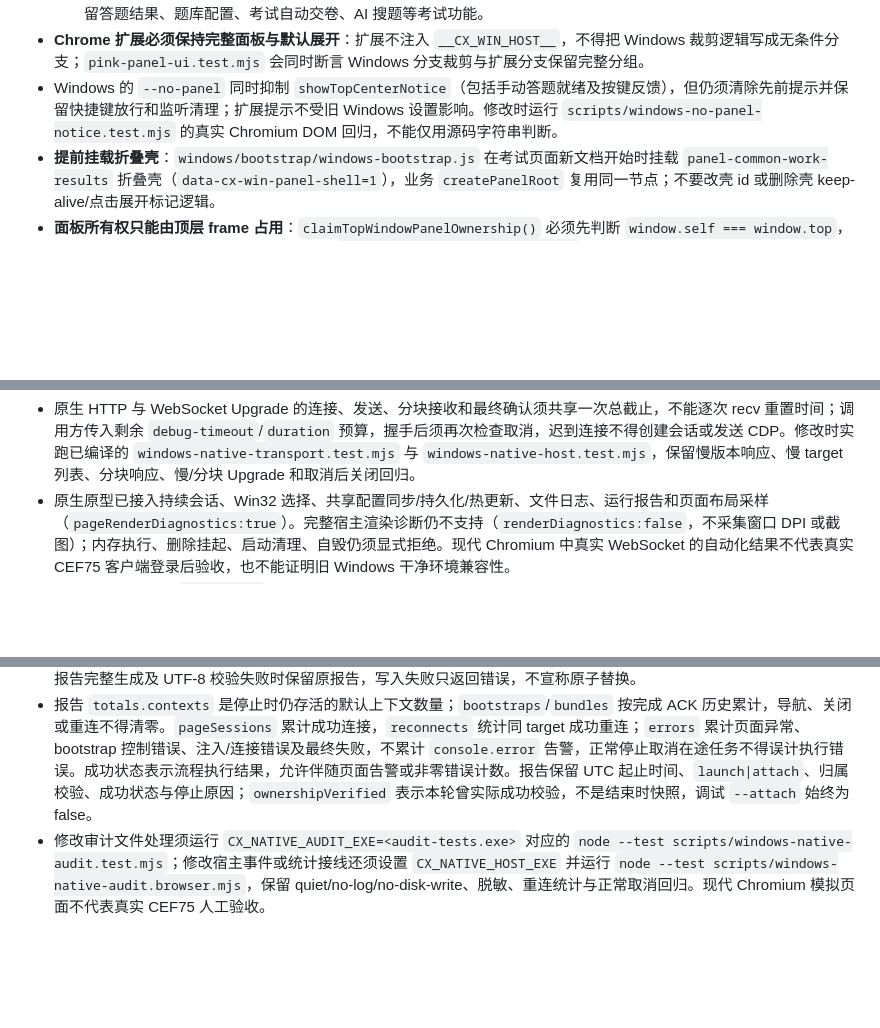
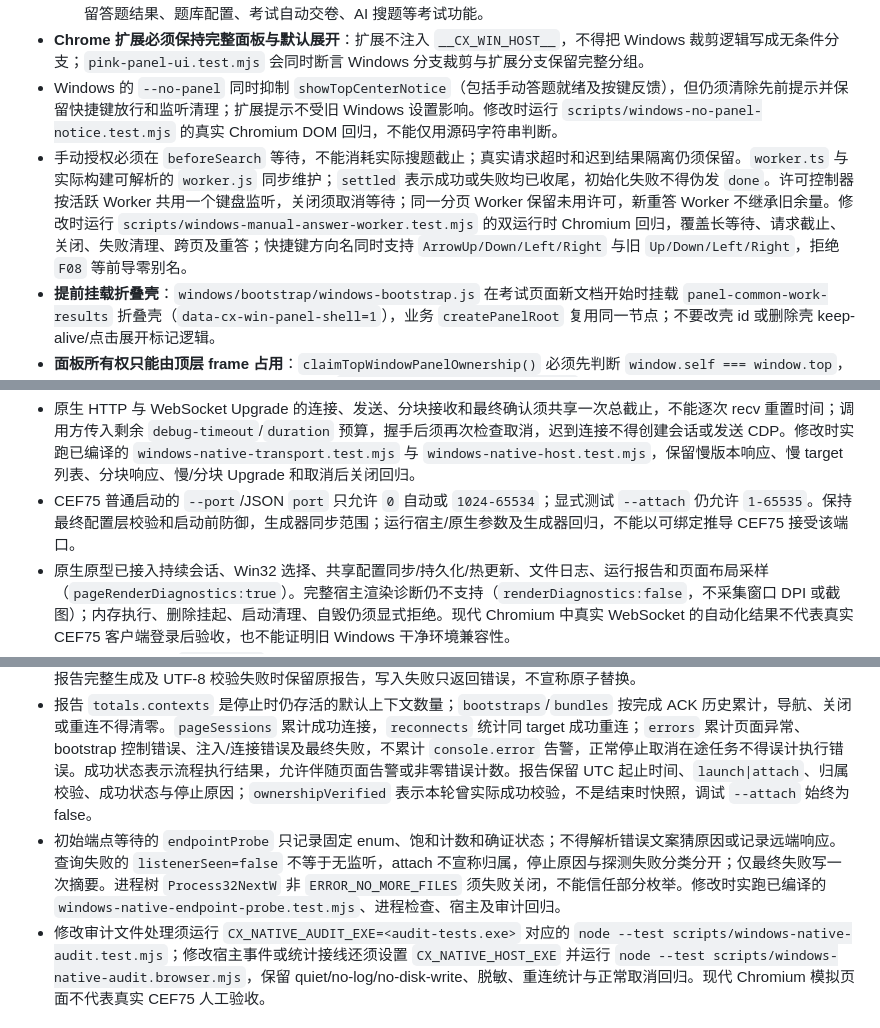
Before and after one commit to liu23zhi/chaoxing_plus, a Markdown page: AGENTS.md, 3 parts joined by grey strips. Drawn GitHub-style; blank space fills up the shorter version.

```diff
--- a/AGENTS.md
+++ b/AGENTS.md
@@ -234,6 +234,7 @@ $env:CX_TEST_NATIVE_WINDOW='1'; node --test scripts/windows-selection-window.tes
   - 默认折叠；裁剪学习相关功能（媒体控制、学习流程、任务能力、完成后动作、日志窗口、题库缓存列表区块），保留答题结果、题库配置、考试自动交卷、AI 搜题等考试功能。
 - **Chrome 扩展必须保持完整面板与默认展开**：扩展不注入 `__CX_WIN_HOST__`，不得把 Windows 裁剪逻辑写成无条件分支；`pink-panel-ui.test.mjs` 会同时断言 Windows 分支裁剪与扩展分支保留完整分组。
 - Windows 的 `--no-panel` 同时抑制 `showTopCenterNotice`（包括手动答题就绪及按键反馈），但仍须清除先前提示并保留快捷键放行和监听清理；扩展提示不受旧 Windows 设置影响。修改时运行 `scripts/windows-no-panel-notice.test.mjs` 的真实 Chromium DOM 回归，不能仅用源码字符串判断。
+- 手动授权必须在 `beforeSearch` 等待，不能消耗实际搜题截止；真实请求超时和迟到结果隔离仍须保留。`worker.ts` 与实际构建可解析的 `worker.js` 同步维护；`settled` 表示成功或失败均已收尾，初始化失败不得伪发 `done`。许可控制器按活跃 Worker 共用一个键盘监听，关闭须取消等待；同一分页 Worker 保留未用许可，新重答 Worker 不继承旧余量。修改时运行 `scripts/windows-manual-answer-worker.test.mjs` 的双运行时 Chromium 回归，覆盖长等待、请求截止、关闭、失败清理、跨页及重答；快捷键方向名同时支持 `ArrowUp/Down/Left/Right` 与旧 `Up/Down/Left/Right`，拒绝 `F08` 等前导零别名。
 - **提前挂载折叠壳**：`windows/bootstrap/windows-bootstrap.js` 在考试页面新文档开始时挂载 `panel-common-work-results` 折叠壳（`data-cx-win-panel-shell=1`），业务 `createPanelRoot` 复用同一节点；不要改壳 id 或删除壳 keep-alive/点击展开标记逻辑。
 - **面板所有权只能由顶层 frame 占用**：`claimTopWindowPanelOwnership()` 必须先判断 `window.self === window.top`，非顶层 frame 直接返回 false、绝不写顶层 `data-chaoxing-plus-panel-owner`。答题页大量 about:blank iframe 被注入时，子 frame 抢占 owner 会隐藏顶层面板（2026-10-26 实测问题）。
 - **顶层面板必须可自愈**：`ensureTopPanelKeepAlive(root)` 用 MutationObserver 在面板被 SPA 替换 body 移除后重新 append；不要删除该逻辑。
@@ -260,6 +261,7 @@ $env:CX_TEST_NATIVE_WINDOW='1'; node --test scripts/windows-selection-window.tes
 - 原生 `session.c` 管理上下文就绪、导航、frame 子树销毁和取消代次，`host-session.inc` 负责真实 target 轮询、WebSocket、重连及顶层兜底；保持三种注入策略的顺序：`runtime` 只用 Runtime，`script` 先 DOM script 后 Runtime，`hybrid` 先 Runtime 后 DOM script。修改生命周期须同时运行已编译会话/传输测试和 `windows-native-lifecycle.browser.mjs`，不能只测纯状态模型或 C 生成的表达式。
 - 原生目标刷新与 WebSocket 建连前都须重新验证本次启动进程的监听归属；失败时关闭既有会话，不能沿用首次验证结果重连。iframe 重连不得依赖 console 历史 ready：成功复用 bootstrap 后，DOM 已就绪时通过现有 `requestBundle()` 恢复通知，业务包继续按文档标记去重；须保留清空 console 历史后的实际浏览器回归。
 - 原生 HTTP 与 WebSocket Upgrade 的连接、发送、分块接收和最终确认须共享一次总截止，不能逐次 recv 重置时间；调用方传入剩余 `debug-timeout`/`duration` 预算，握手后须再次检查取消，迟到连接不得创建会话或发送 CDP。修改时实跑已编译的 `windows-native-transport.test.mjs` 与 `windows-native-host.test.mjs`，保留慢版本响应、慢 target 列表、分块响应、慢/分块 Upgrade 和取消后关闭回归。
+- CEF75 普通启动的 `--port`/JSON `port` 只允许 `0` 自动或 `1024-65534`；显式测试 `--attach` 仍允许 `1-65535`。保持最终配置层校验和启动前防御，生成器同步范围；运行宿主/原生参数及生成器回归，不能以可绑定推导 CEF75 接受该端口。
 - 原生原型已接入持续会话、Win32 选择、共享配置同步/持久化/热更新、文件日志、运行报告和页面布局采样（`pageRenderDiagnostics:true`）。完整宿主渲染诊断仍不支持（`renderDiagnostics:false`，不采集窗口 DPI 或截图）；内存执行、删除挂起、启动清理、自毁仍须显式拒绝。现代 Chromium 中真实 WebSocket 的自动化结果不代表真实 CEF75 客户端登录后验收，也不能证明旧 Windows 干净环境兼容性。
 - 原生构建当前使用 `/Gs9999999`，不生成栈探针；大路径、环境变量、表达式和控件缓冲区须使用堆或静态存储，避免大栈帧跨过 Windows guard page。修改默认扫描根目录时须实际执行已编译的 `--list-clients --scan-mode common --quiet` 回归，不能只使用人工提供根目录的测试。
 - 原生扫描缓存使用独立 `native-scan-cache-v1.bin`，仅复用完整非空常规扫描；`--list-clients` 保持实时且不读写缓存。缓存须有界、校验真实范围/系统架构/PE/文件指纹/父目录排除及 reparse，失败非致命；`--no-disk-write`/`--no-scan-cache` 禁读写，`--rescan` 绕过读取。修改时编译 `discovery-cache-driver.exe` 和 `discovery-cache-host-tests.exe`，设置 `CX_NATIVE_CACHE_EXE`、`CX_NATIVE_CACHE_HOST_EXE`、`CX_DISCOVERY_TEST_DRIVER` 并运行 `windows-native-cache.test.mjs`、`windows-native-discovery.test.mjs` 与宿主回归。
@@ -276,4 +278,5 @@ $env:CX_TEST_NATIVE_WINDOW='1'; node --test scripts/windows-selection-window.tes
 - 原生普通运行默认数据目录为进程工作目录下的 `.data`，日志位于其 `logs/windows-host-<UTC时间>-<宿主PID>.log`；`--data-dir` 与 `--report` 的相对路径按审计对象创建时的进程工作目录解析，不能套用 Node 的 `windows/data` 默认值。日志使用 `CREATE_NEW`，不覆盖已有会话文件。
 - `--quiet` 只抑制控制台，不能关闭文件日志或显式报告；`--no-log` 只关闭日志文件，报告独立；`--no-disk-write` 必须禁止日志、报告及相应目录创建。`--list-clients` 即使默认 log=true 也不创建日志，仅显式 `--report` 才输出报告，列表不得混入审计事件。日志创建/写入失败不阻止主流程，写入失败须关闭该句柄并继续控制台事件，不反复重试。报告完整生成及 UTF-8 校验失败时保留原报告，写入失败只返回错误，不宣称原子替换。
 - 报告 `totals.contexts` 是停止时仍存活的默认上下文数量；`bootstraps`/`bundles` 按完成 ACK 历史累计，导航、关闭或重连不得清零。`pageSessions` 累计成功连接，`reconnects` 统计同 target 成功重连；`errors` 累计页面异常、bootstrap 控制错误、注入/连接错误及最终失败，不累计 `console.error` 告警，正常停止取消在途任务不得误计执行错误。成功状态表示流程执行结果，允许伴随页面告警或非零错误计数。报告保留 UTC 起止时间、`launch|attach`、归属校验、成功状态与停止原因；`ownershipVerified` 表示本轮曾实际成功校验，不是结束时快照，调试 `--attach` 始终为 false。
+- 初始端点等待的 `endpointProbe` 只记录固定 enum、饱和计数和确证状态；不得解析错误文案猜原因或记录远端响应。查询失败的 `listenerSeen=false` 不等于无监听，attach 不宣称归属，停止原因与探测失败分类分开；仅最终失败写一次摘要。进程树 `Process32NextW` 非 `ERROR_NO_MORE_FILES` 须失败关闭，不能信任部分枚举。修改时实跑已编译的 `windows-native-endpoint-probe.test.mjs`、进程检查、宿主及审计回归。
 - 修改审计文件处理须运行 `CX_NATIVE_AUDIT_EXE=<audit-tests.exe>` 对应的 `node --test scripts/windows-native-audit.test.mjs`；修改宿主事件或统计接线还须设置 `CX_NATIVE_HOST_EXE` 并运行 `node --test scripts/windows-native-audit.browser.mjs`，保留 quiet/no-log/no-disk-write、脱敏、重连统计与正常取消回归。现代 Chromium 模拟页面不代表真实 CEF75 人工验收。
```
Also changed, not shown: docs/windows.md (+16 -4 lines).
